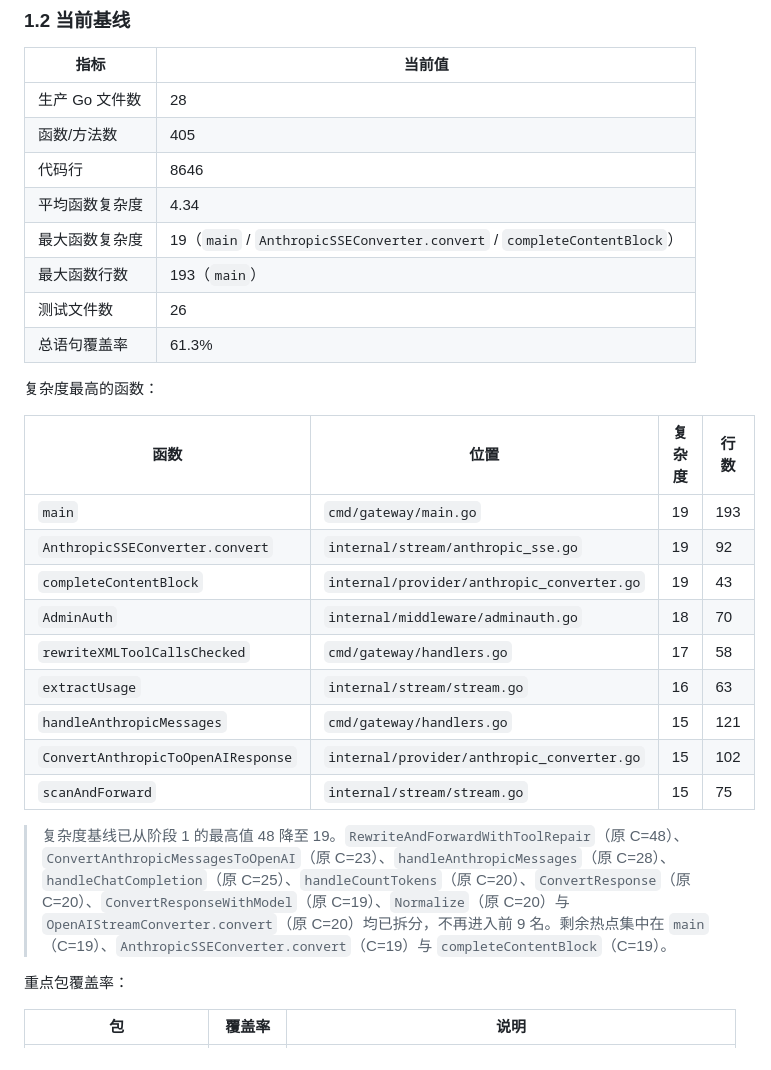
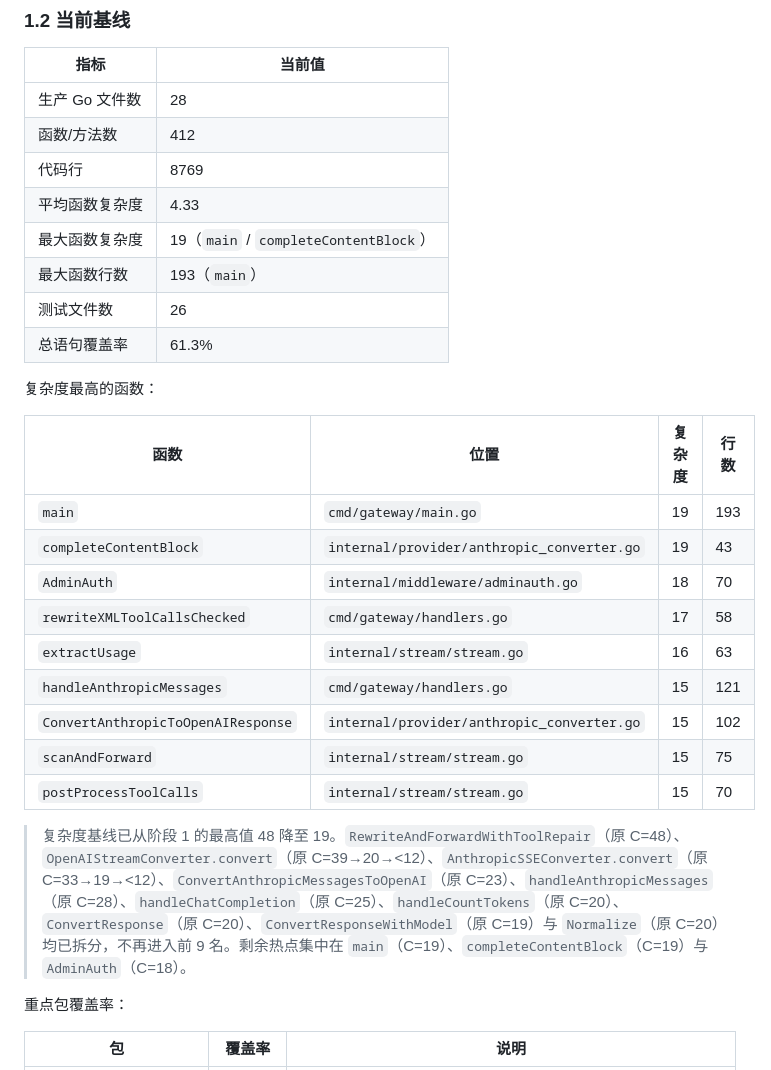
Before and after one commit to AaronRZH/llm-gateway, a Markdown page: DEBT.md, the part around one of its changes. GitHub-like rendering.

```diff
--- a/DEBT.md
+++ b/DEBT.md
@@ -31,10 +31,10 @@ go tool cover -func=coverage.out
 | 指标 | 当前值 |
 |------|--------|
 | 生产 Go 文件数 | 28 |
-| 函数/方法数 | 405 |
-| 代码行 | 8646 |
-| 平均函数复杂度 | 4.34 |
-| 最大函数复杂度 | 19（`main` / `AnthropicSSEConverter.convert` / `completeContentBlock`） |
+| 函数/方法数 | 412 |
+| 代码行 | 8769 |
+| 平均函数复杂度 | 4.33 |
+| 最大函数复杂度 | 19（`main` / `completeContentBlock`） |
 | 最大函数行数 | 193（`main`） |
 | 测试文件数 | 26 |
 | 总语句覆盖率 | 61.3% |
@@ -44,7 +44,6 @@ go tool cover -func=coverage.out
 | 函数 | 位置 | 复杂度 | 行数 |
 |------|------|--------|------|
 | `main` | `cmd/gateway/main.go` | 19 | 193 |
-| `AnthropicSSEConverter.convert` | `internal/stream/anthropic_sse.go` | 19 | 92 |
 | `completeContentBlock` | `internal/provider/anthropic_converter.go` | 19 | 43 |
 | `AdminAuth` | `internal/middleware/adminauth.go` | 18 | 70 |
 | `rewriteXMLToolCallsChecked` | `cmd/gateway/handlers.go` | 17 | 58 |
@@ -52,8 +51,9 @@ go tool cover -func=coverage.out
 | `handleAnthropicMessages` | `cmd/gateway/handlers.go` | 15 | 121 |
 | `ConvertAnthropicToOpenAIResponse` | `internal/provider/anthropic_converter.go` | 15 | 102 |
 | `scanAndForward` | `internal/stream/stream.go` | 15 | 75 |
+| `postProcessToolCalls` | `internal/stream/stream.go` | 15 | 70 |
 
-> 复杂度基线已从阶段 1 的最高值 48 降至 19。`RewriteAndForwardWithToolRepair`（原 C=48）、`ConvertAnthropicMessagesToOpenAI`（原 C=23）、`handleAnthropicMessages`（原 C=28）、`handleChatCompletion`（原 C=25）、`handleCountTokens`（原 C=20）、`ConvertResponse`（原 C=20）、`ConvertResponseWithModel`（原 C=19）、`Normalize`（原 C=20）与 `OpenAIStreamConverter.convert`（原 C=20）均已拆分，不再进入前 9 名。剩余热点集中在 `main`（C=19）、`AnthropicSSEConverter.convert`（C=19）与 `completeContentBlock`（C=19）。
+> 复杂度基线已从阶段 1 的最高值 48 降至 19。`RewriteAndForwardWithToolRepair`（原 C=48）、`OpenAIStreamConverter.convert`（原 C=39→20→<12）、`AnthropicSSEConverter.convert`（原 C=33→19→<12）、`ConvertAnthropicMessagesToOpenAI`（原 C=23）、`handleAnthropicMessages`（原 C=28）、`handleChatCompletion`（原 C=25）、`handleCountTokens`（原 C=20）、`ConvertResponse`（原 C=20）、`ConvertResponseWithModel`（原 C=19）与 `Normalize`（原 C=20）均已拆分，不再进入前 9 名。剩余热点集中在 `main`（C=19）、`completeContentBlock`（C=19）与 `AdminAuth`（C=18）。
 
 重点包覆盖率：
 
```
Also changed, not shown: other parts of DEBT.md (+13 -12 lines).
